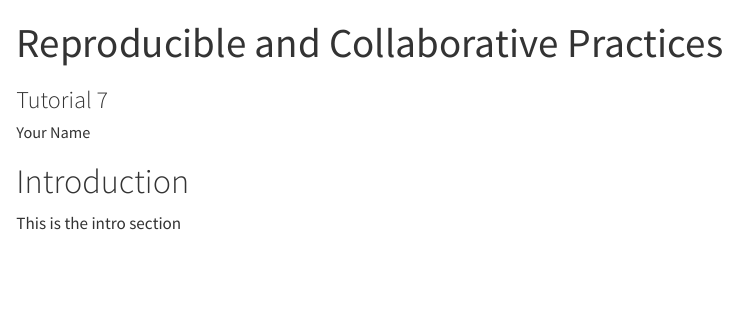
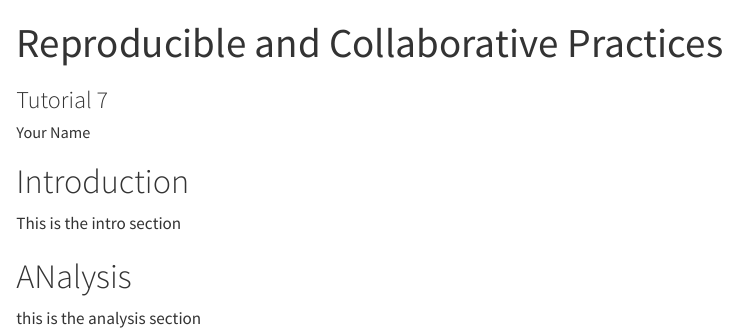
Before and after one commit to belajaRProgramming0/Tutorial7-RR, a Quarto document (exerciseRR.qmd): the page in a window 1100 px wide, from its top. Rendered offline with R 4.5, knitr and Pandoc in place of Quarto, with nearby package versions.

Commit message:
adding analysis sec

```diff
--- a/exerciseRR.qmd
+++ b/exerciseRR.qmd
@@ -24,3 +24,7 @@ header-includes:
 # Introduction
 
 This is the intro section
+
+# ANalysis
+
+this is the analysis section
```
